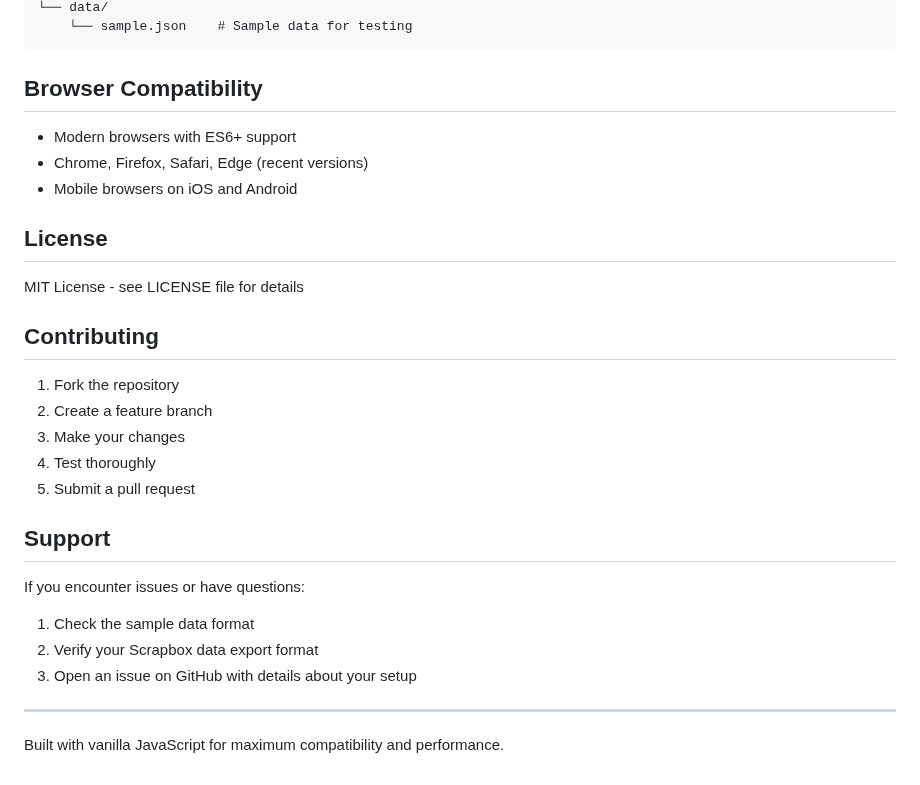
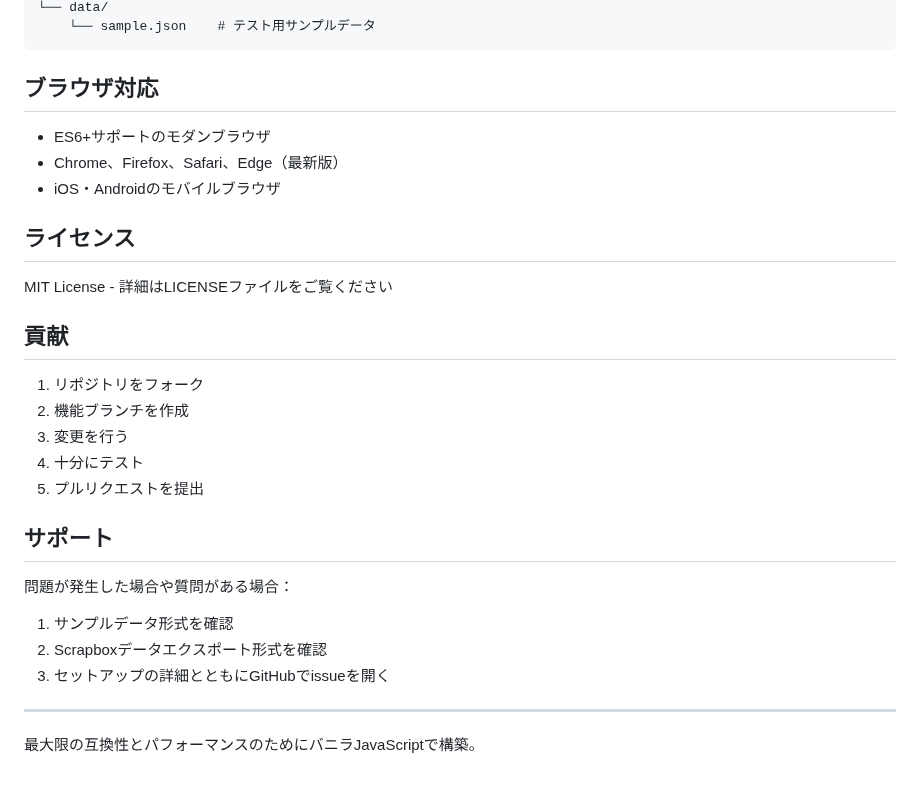
Before and after one commit to cak88/cosense-taskflow, a Markdown page: README.md, the part around one of its changes. Drawn GitHub-style.

````diff
--- a/README.md
+++ b/README.md
@@ -151,32 +151,32 @@ Configure which tags are recognized for status, stage, and assignee detection:
 └── data/
-    └── sample.json    # Sample data for testing
+    └── sample.json    # テスト用サンプルデータ
 ```
 
-## Browser Compatibility
+## ブラウザ対応
 
-- Modern browsers with ES6+ support
-- Chrome, Firefox, Safari, Edge (recent versions)
-- Mobile browsers on iOS and Android
+- ES6+サポートのモダンブラウザ
+- Chrome、Firefox、Safari、Edge（最新版）
+- iOS・Androidのモバイルブラウザ
 
-## License
+## ライセンス
 
-MIT License - see LICENSE file for details
+MIT License - 詳細はLICENSEファイルをご覧ください
 
-## Contributing
+## 貢献
 
-1. Fork the repository
-2. Create a feature branch
-3. Make your changes
-4. Test thoroughly
-5. Submit a pull request
+1. リポジトリをフォーク
+2. 機能ブランチを作成
+3. 変更を行う
+4. 十分にテスト
+5. プルリクエストを提出
 
-## Support
+## サポート
 
-If you encounter issues or have questions:
-1. Check the sample data format
-2. Verify your Scrapbox data export format
-3. Open an issue on GitHub with details about your setup
+問題が発生した場合や質問がある場合：
+1. サンプルデータ形式を確認
+2. Scrapboxデータエクスポート形式を確認
+3. セットアップの詳細とともにGitHubでissueを開く
 
 ---
 
-Built with vanilla JavaScript for maximum compatibility and performance.
+最大限の互換性とパフォーマンスのためにバニラJavaScriptで構築。
````
Also changed, not shown: other parts of README.md (+105 -105 lines).
